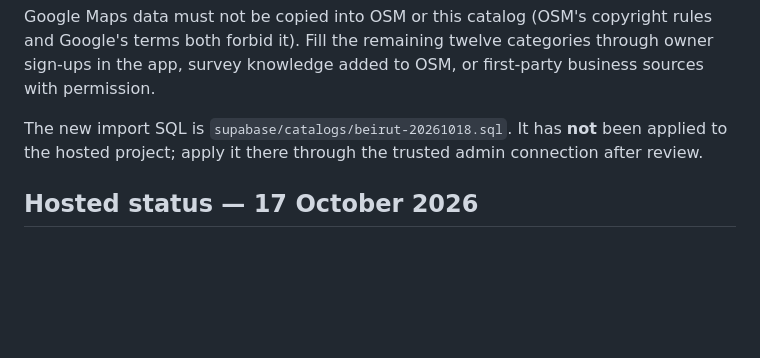
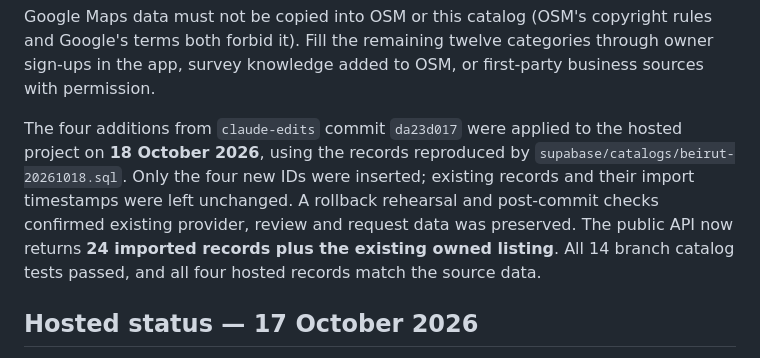
Before and after one commit to Stevenz80/BeyBridge, a Markdown page: BEIRUT_CATALOG.md, the part around the change. GitHub-like rendering; blank space fills up the shorter version.

```diff
--- a/BEIRUT_CATALOG.md
+++ b/BEIRUT_CATALOG.md
@@ -35,8 +35,13 @@ Google Maps data must not be copied into OSM or this catalog (OSM's copyright ru
 Google's terms both forbid it). Fill the remaining twelve categories through owner sign-ups
 in the app, survey knowledge added to OSM, or first-party business sources with permission.
 
-The new import SQL is `supabase/catalogs/beirut-20261018.sql`. It has **not** been applied to
-the hosted project; apply it there through the trusted admin connection after review.
+The four additions from `claude-edits` commit `da23d017` were applied to the hosted
+project on **18 October 2026**, using the records reproduced by
+`supabase/catalogs/beirut-20261018.sql`. Only the four new IDs were inserted; existing
+records and their import timestamps were left unchanged. A rollback rehearsal and
+post-commit checks confirmed existing provider, review and request data was preserved.
+The public API now returns **24 imported records plus the existing owned listing**.
+All 14 branch catalog tests passed, and all four hosted records match the source data.
 
 ## Hosted status — 17 October 2026
 
```
Also changed, not shown: PRODUCTION_READINESS.md (+16 -1 lines).
